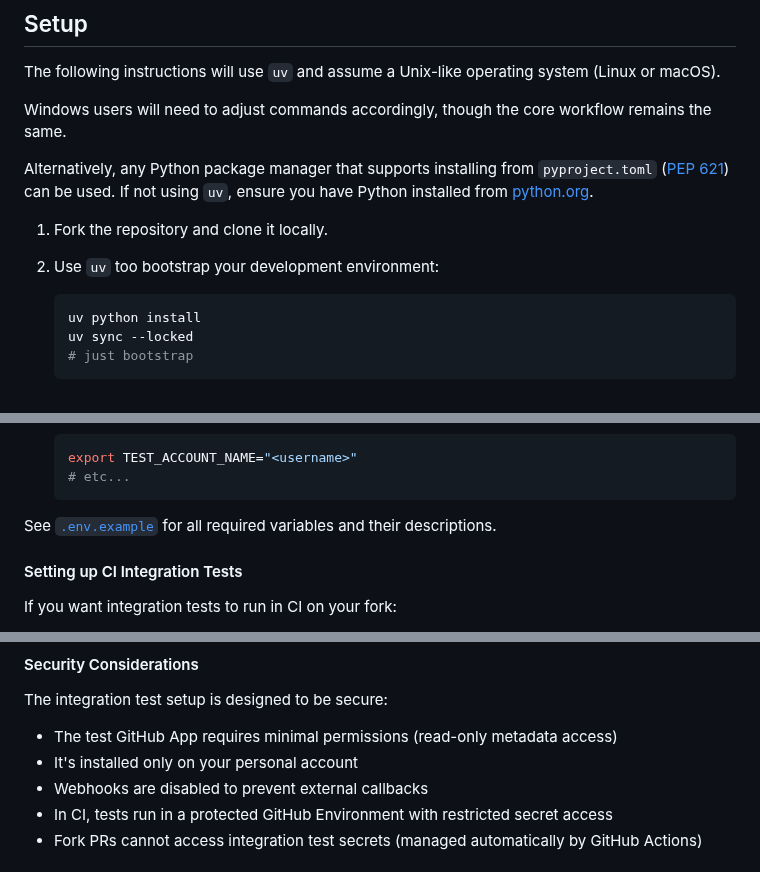
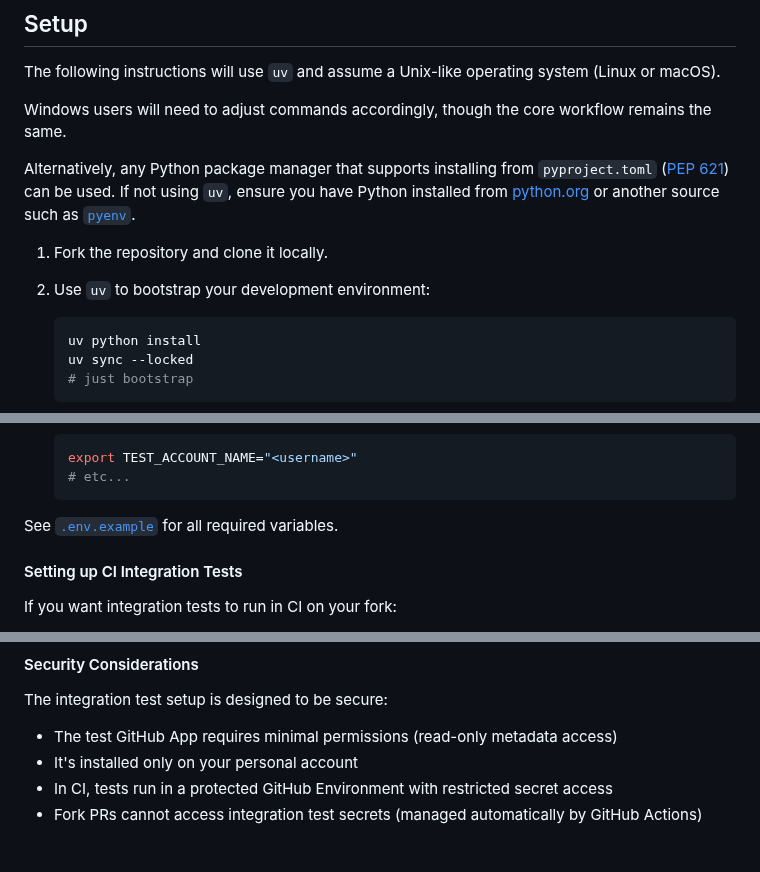
Before and after one commit to joshuadavidthomas/django-github-app, a Markdown page: CONTRIBUTING.md, 3 parts joined by grey strips. Rendered like a GitHub page.

````diff
--- a/CONTRIBUTING.md
+++ b/CONTRIBUTING.md
@@ -70,11 +70,11 @@ The following instructions will use `uv` and assume a Unix-like operating system
 
 Windows users will need to adjust commands accordingly, though the core workflow remains the same.
 
-Alternatively, any Python package manager that supports installing from `pyproject.toml` ([PEP 621](https://peps.python.org/pep-0621/)) can be used. If not using `uv`, ensure you have Python installed from [python.org](https://www.python.org/).
+Alternatively, any Python package manager that supports installing from `pyproject.toml` ([PEP 621](https://peps.python.org/pep-0621/)) can be used. If not using `uv`, ensure you have Python installed from [python.org](https://www.python.org/) or another source such as [`pyenv`](https://github.com/pyenv/pyenv).
 
 1. Fork the repository and clone it locally.
 
-2. Use `uv` too bootstrap your development environment:
+2. Use `uv` to bootstrap your development environment:
 
    ```bash
    uv python install
@@ -174,7 +174,7 @@ uv run nox --session test -- --integration
    # etc...
    ```
 
-See [`.env.example`](.env.example) for all required variables and their descriptions.
+See [`.env.example`](.env.example) for all required variables.
 
 #### Setting up CI Integration Tests
 
@@ -206,7 +206,6 @@ The integration test setup is designed to be secure:
 
 - The test GitHub App requires minimal permissions (read-only metadata access)
 - It's installed only on your personal account
-- Webhooks are disabled to prevent external callbacks
 - In CI, tests run in a protected GitHub Environment with restricted secret access
 - Fork PRs cannot access integration test secrets (managed automatically by GitHub Actions)
 
````
Also changed, not shown: README.md (+18 -17 lines).
